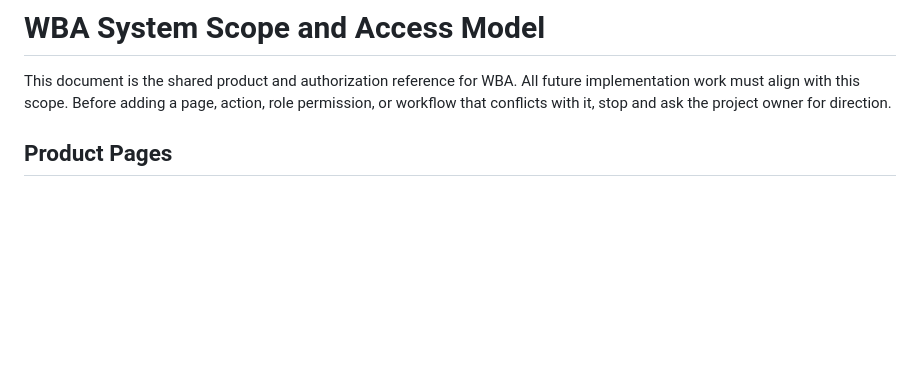
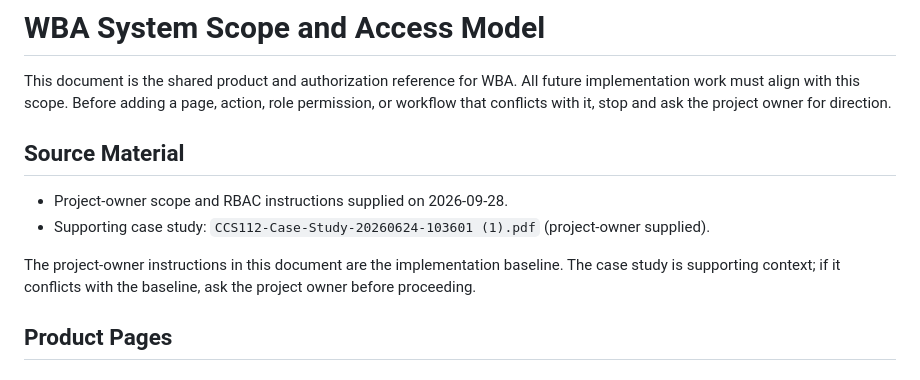
Before and after one commit to Team-Vuilding/Case-Study-Team-Vuilding, a Markdown page: docs/PROJECT_SCOPE.md, the part around the change. Rendered like a GitHub page; blank space fills up the shorter version.

Commit message:
docs: register case study reference

```diff
--- a/docs/PROJECT_SCOPE.md
+++ b/docs/PROJECT_SCOPE.md
@@ -1,6 +1,13 @@
 # WBA System Scope and Access Model
 
 This document is the shared product and authorization reference for WBA. All future implementation work must align with this scope. Before adding a page, action, role permission, or workflow that conflicts with it, stop and ask the project owner for direction.
+
+## Source Material
+
+- Project-owner scope and RBAC instructions supplied on 2026-09-28.
+- Supporting case study: `CCS112-Case-Study-20260624-103601 (1).pdf` (project-owner supplied).
+
+The project-owner instructions in this document are the implementation baseline. The case study is supporting context; if it conflicts with the baseline, ask the project owner before proceeding.
 
 ## Product Pages
 
```
